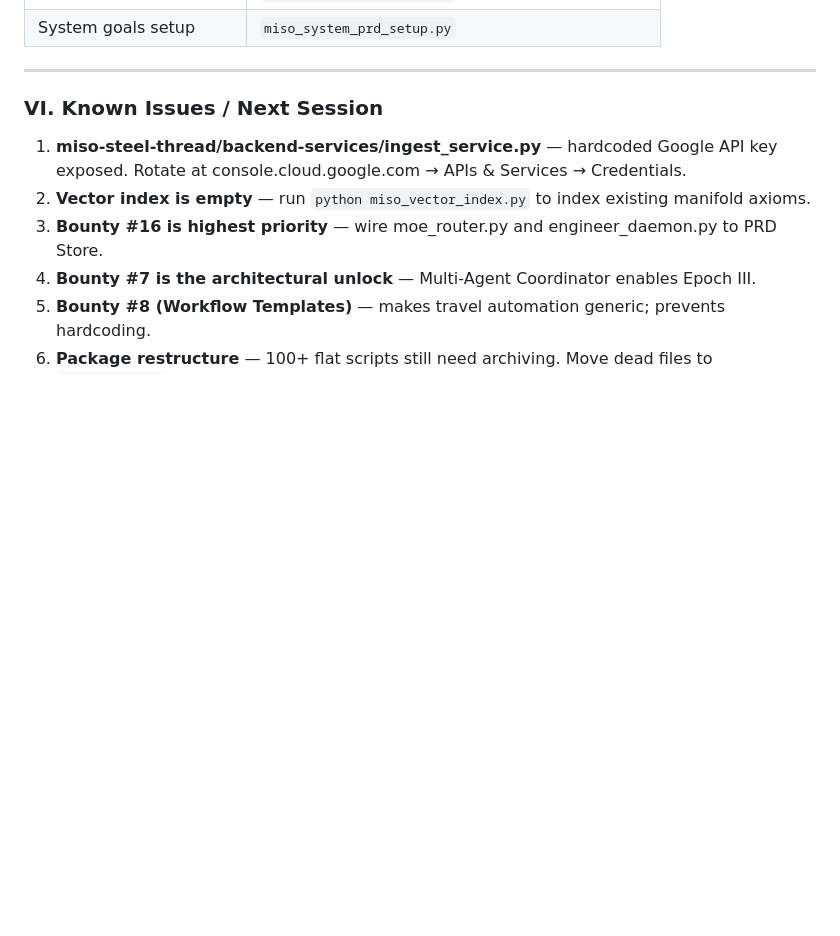
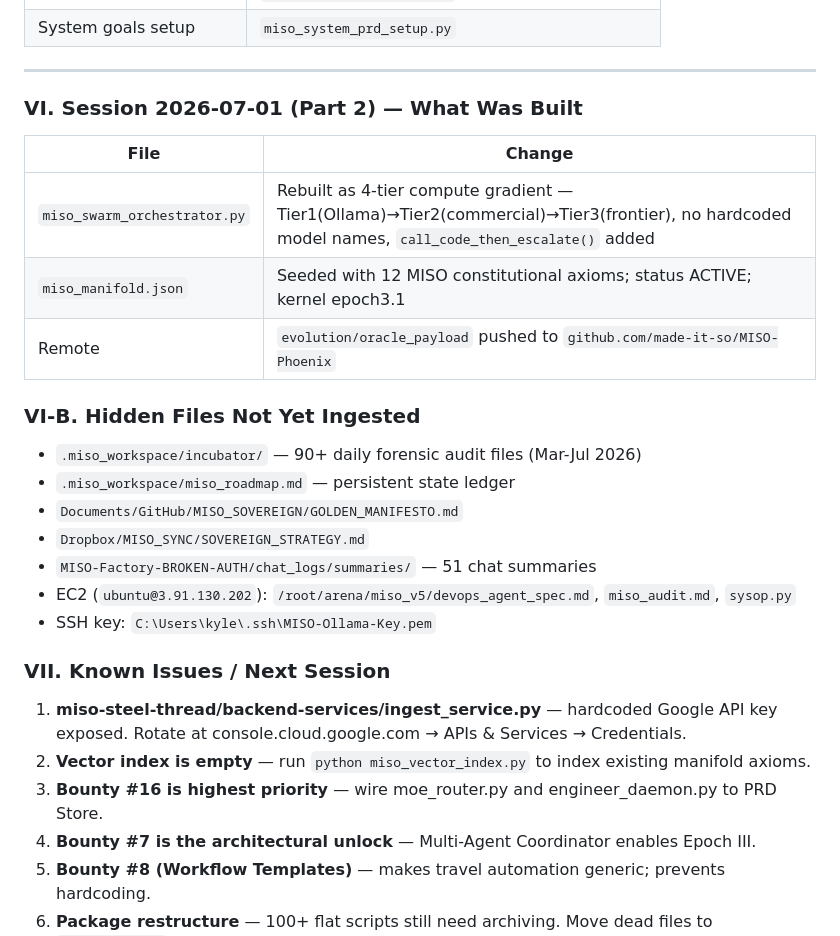
Before and after one commit to made-it-so/MISO-Phoenix, a Markdown page: STATE.md, the part around the change. Rendered like a GitHub page; blank space fills up the shorter version.

Commit message:
Update STATE.md with session 2 progress and EC2/hidden file inventory
Co-Authored-By: Claude Sonnet 4.6 <noreply@anthropic.com>

```diff
--- a/STATE.md
+++ b/STATE.md
@@ -124,7 +124,24 @@ The system is a polyglot FastAPI backend with:
 
 ---
 
-### VI. Known Issues / Next Session
+### VI. Session 2026-07-01 (Part 2) — What Was Built
+
+| File | Change |
+|---|---|
+| `miso_swarm_orchestrator.py` | Rebuilt as 4-tier compute gradient — Tier1(Ollama)→Tier2(commercial)→Tier3(frontier), no hardcoded model names, `call_code_then_escalate()` added |
+| `miso_manifold.json` | Seeded with 12 MISO constitutional axioms; status ACTIVE; kernel epoch3.1 |
+| Remote | `evolution/oracle_payload` pushed to `github.com/made-it-so/MISO-Phoenix` |
+
+### VI-B. Hidden Files Not Yet Ingested
+- `.miso_workspace/incubator/` — 90+ daily forensic audit files (Mar-Jul 2026)
+- `.miso_workspace/miso_roadmap.md` — persistent state ledger
+- `Documents/GitHub/MISO_SOVEREIGN/GOLDEN_MANIFESTO.md`
+- `Dropbox/MISO_SYNC/SOVEREIGN_STRATEGY.md`
+- `MISO-Factory-BROKEN-AUTH/chat_logs/summaries/` — 51 chat summaries
+- EC2 (`ubuntu@3.91.130.202`): `/root/arena/miso_v5/devops_agent_spec.md`, `miso_audit.md`, `sysop.py`
+- SSH key: `C:\Users\kyle\.ssh\MISO-Ollama-Key.pem`
+
+### VII. Known Issues / Next Session
 
 1. **miso-steel-thread/backend-services/ingest_service.py** — hardcoded Google API key exposed. Rotate at console.cloud.google.com → APIs & Services → Credentials.
 2. **Vector index is empty** — run `python miso_vector_index.py` to index existing manifold axioms.
```
